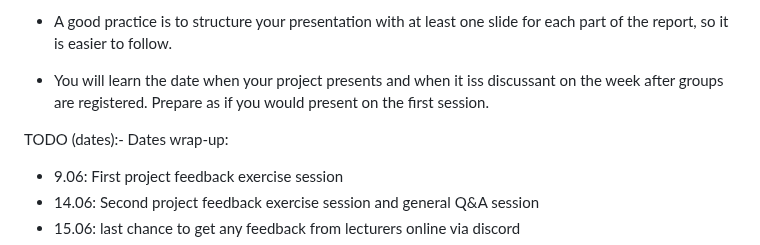
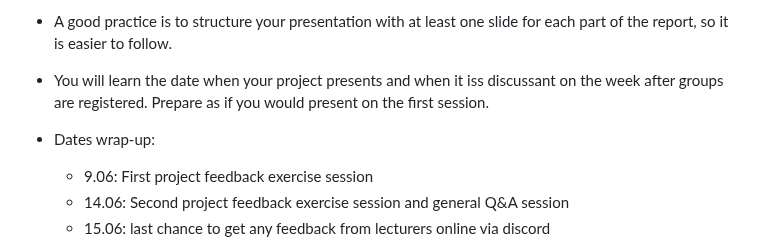
Before and after one commit to pjercic/ComputationalModellingSocialSystems2023, a Markdown page: ProjectsGuide.md, the part around the change. Drawn GitHub-style.

```diff
--- a/ProjectsGuide.md
+++ b/ProjectsGuide.md
@@ -43,7 +43,7 @@ Some basic information:
 
 - You will learn the date when your project presents and when it iss discussant on the week after groups are registered. Prepare as if you would present on the first session.
 
-TODO (dates):- Dates wrap-up:
+- Dates wrap-up:
   - 9.06: First project feedback exercise session
   - 14.06: Second project feedback exercise session and general Q&A session
   - 15.06: last chance to get any feedback from lecturers online via discord
```
